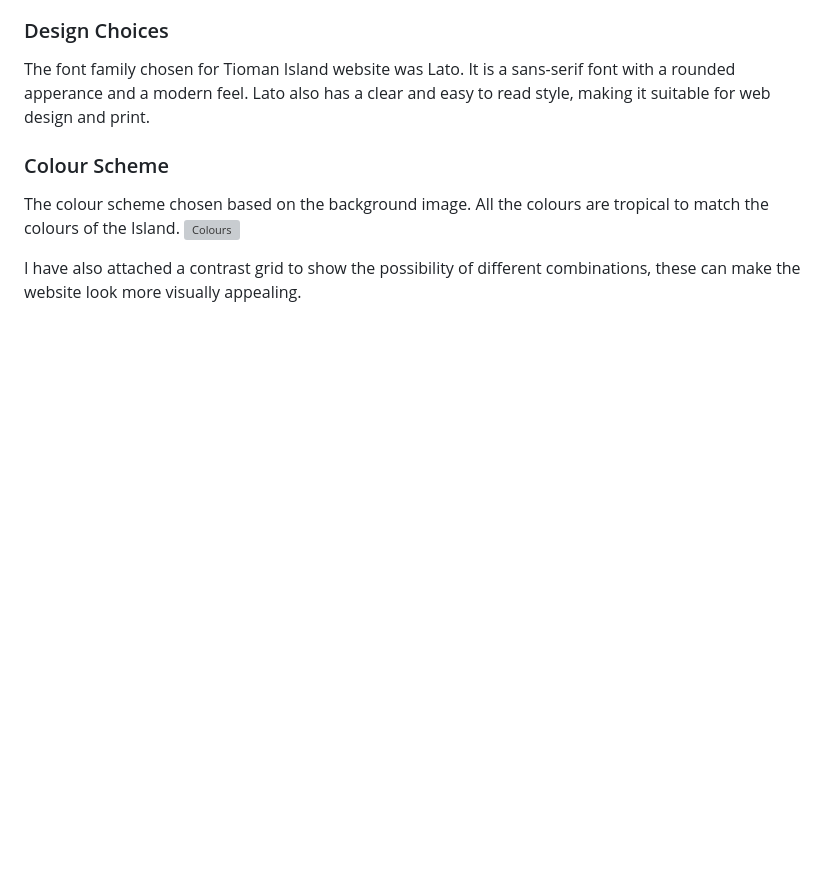
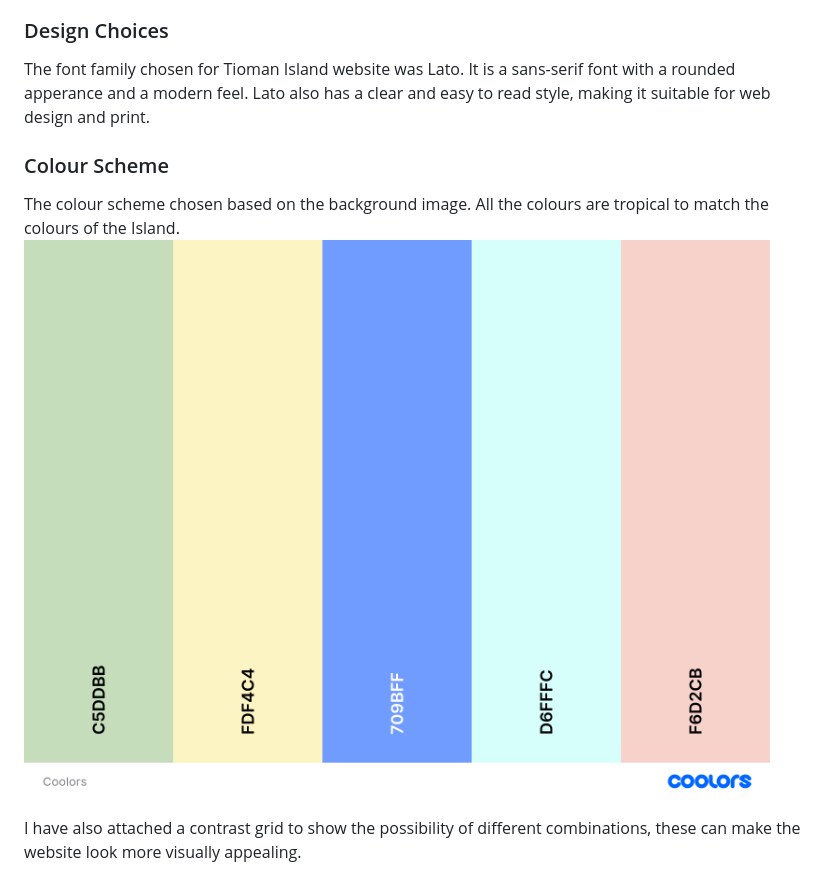
Before and after one commit to Mikej87/Tioman-Island, a Markdown page: README.md, the part around the change. GitHub-like rendering; blank space fills up the shorter version; grey boxes are pictures that could not be loaded.

```diff
--- a/README.md
+++ b/README.md
@@ -68,7 +68,7 @@ also has a clear and easy to read style, making it suitable for web design and p
 ### Colour Scheme
 
 The colour scheme chosen based on the background image. All the colours are tropical to match the colours of the Island.
-![Colours](coolors.png)
+![Colours](Coolors.png)
 
 I have also attached a contrast grid to show the possibility of different combinations, these can make the website look
 more visually appealing.
```
